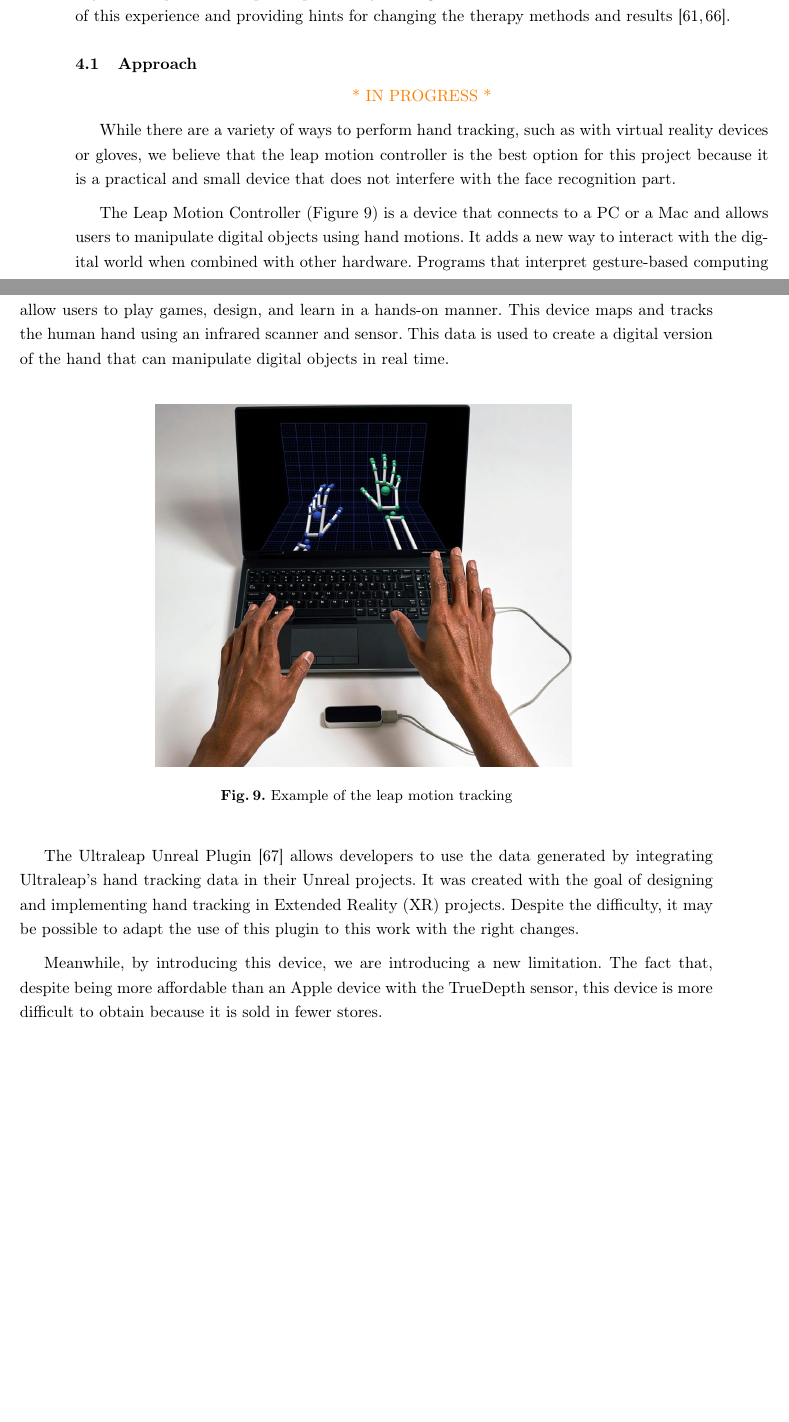
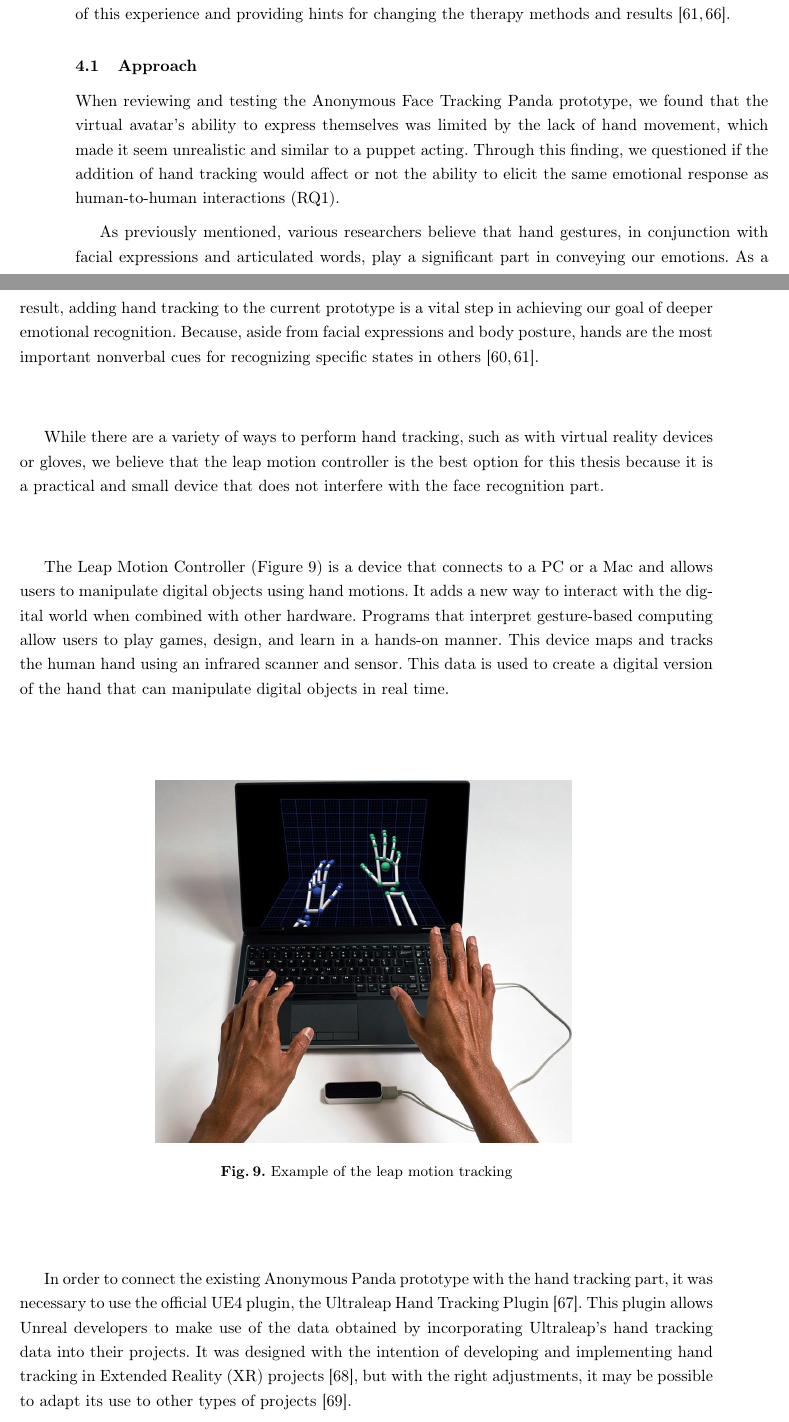
Before and after one commit to inarie/Anonymous-Panda-Report, a LaTeX thesis (thesis.tex, which reads chapters/4_prototype_2.tex): two parts of pages 22 and 23 of 35 before the commit and two parts of pages 22 and 23 of 36 after it, joined at a grey line, cut so that both start at the same text, the shorter picture padded with empty space. Compiled offline with pdfLaTeX.

Commit message:
Added leap motion intro and some references

```diff
--- a/chapters/4_prototype_2.tex
+++ b/chapters/4_prototype_2.tex
@@ -10,9 +10,11 @@ Some studies suggest that nonverbal cues may be more reliable indicators of clin
 
 \subsection{Approach}
 
-\makebox[\textwidth]{\color{orange} * IN PROGRESS *}
+When reviewing and testing the Anonymous Face Tracking Panda prototype, we found that the virtual avatar's ability to express themselves was limited by the lack of hand movement, which made it seem unrealistic and similar to a puppet acting. Through this finding, we questioned if the addition of hand tracking would affect or not the ability to elicit the same emotional response as human-to-human interactions (RQ1).
 
-While there are a variety of ways to perform hand tracking, such as with virtual reality devices or gloves, we believe that the leap motion controller is the best option for this project because it is a practical and small device that does not interfere with the face recognition part.
+As previously mentioned, various researchers believe that hand gestures, in conjunction with facial expressions and articulated words, play a significant part in conveying our emotions. As a result, adding hand tracking to the current prototype is a vital step in achieving our goal of deeper emotional recognition. Because, aside from facial expressions and body posture, hands are the most important nonverbal cues for recognizing specific states in others \cite{WAX97, REI22}.
+
+While there are a variety of ways to perform hand tracking, such as with virtual reality devices or gloves, we believe that the leap motion controller is the best option for this thesis because it is a practical and small device that does not interfere with the face recognition part.
 
 The Leap Motion Controller (Figure 9) is a device that connects to a PC or a Mac and allows users to manipulate digital objects using hand motions. It adds a new way to interact with the digital world when combined with other hardware. Programs that interpret gesture-based computing allow users to play games, design, and learn in a hands-on manner. This device maps and tracks the human hand using an infrared scanner and sensor. This data is used to create a digital version of the hand that can manipulate digital objects in real time.
 
@@ -22,9 +24,11 @@ The Leap Motion Controller (Figure 9) is a device that connects to a PC or a Mac
 \caption{Example of the leap motion tracking}
 \end{figure}
 
-The Ultraleap Unreal Plugin \cite{ULT} allows developers to use the data generated by integrating Ultraleap's hand tracking data in their Unreal projects. It was created with the goal of designing and implementing hand tracking in Extended Reality (XR) projects. Despite the difficulty, it may be possible to adapt the use of this plugin to this work with the right changes.
+In order to connect the existing Anonymous Panda prototype with the hand tracking part, it was necessary to use the official UE4 plugin, the Ultraleap Hand Tracking Plugin \cite{ULT}. This plugin allows Unreal developers to make use of the data obtained by incorporating Ultraleap's hand tracking data into their projects. It was designed with the intention of developing and implementing hand tracking in Extended Reality (XR) projects \cite{XR}, but with the right adjustments, it may be possible to adapt its use to other types of projects \cite{ULTG}.
 
-Meanwhile, by introducing this device, we are introducing a new limitation. The fact that, despite being more affordable than an Apple device with the TrueDepth sensor, this device is more difficult to obtain because it is sold in fewer stores.
+
+
+% Meanwhile, by introducing this device, we are introducing a new limitation. The fact that, despite being more affordable than an Apple device with the TrueDepth sensor, this device is more difficult to obtain because it is sold in fewer stores.
 
 %the sense of self-attribution of a body is called the sense of body ownership (SoBO) in the field of psychology, and the realistic the avatar, the stronger is the SoBO
 
```
Also changed, not shown: mybibliography.bib (+11 -0 lines).
